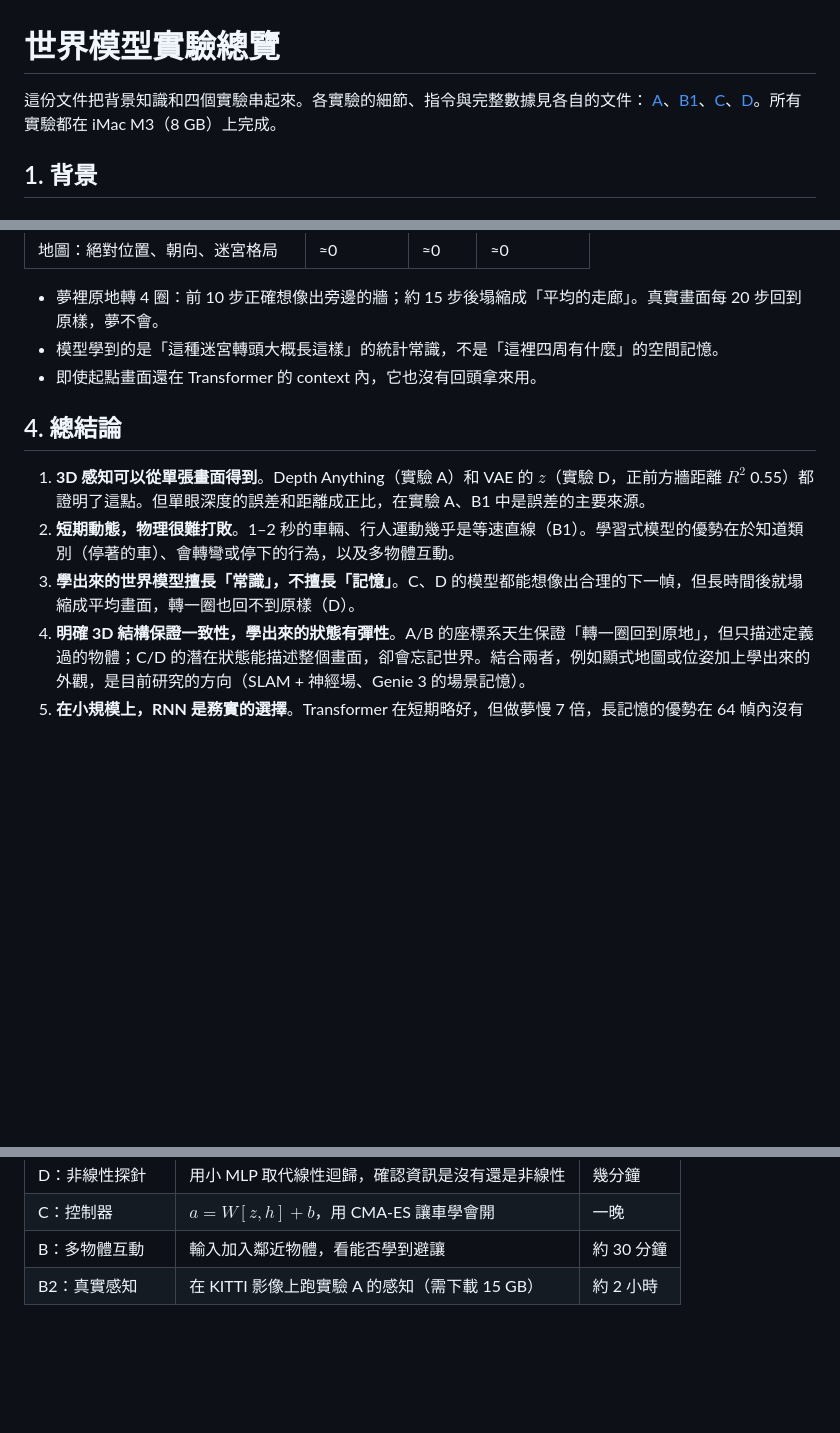
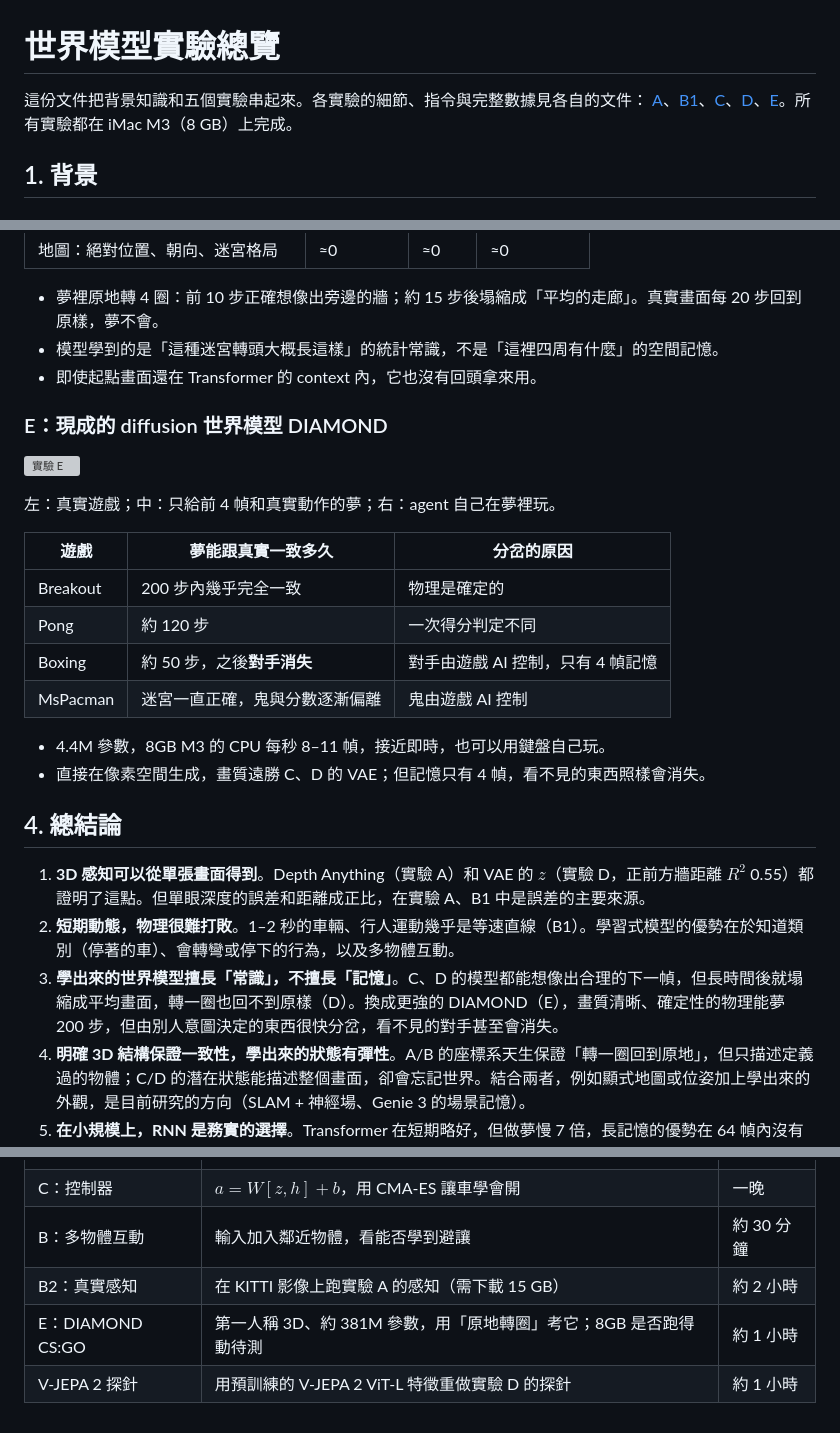
Before and after one commit to ccc-model/world-model, a Markdown page: doc/overview.md, 3 parts joined by grey strips. Rendered like a GitHub page; blank space fills up the shorter version; grey boxes are pictures that could not be loaded.

```diff
--- a/doc/overview.md
+++ b/doc/overview.md
@@ -1,7 +1,7 @@
 # 世界模型實驗總覽
 
-這份文件把背景知識和四個實驗串起來。各實驗的細節、指令與完整數據見各自的文件：
-[A](exp_a.md)、[B1](exp_b.md)、[C](exp_c.md)、[D](exp_d.md)。所有實驗都在 iMac M3（8 GB）上完成。
+這份文件把背景知識和五個實驗串起來。各實驗的細節、指令與完整數據見各自的文件：
+[A](exp_a.md)、[B1](exp_b.md)、[C](exp_c.md)、[D](exp_d.md)、[E](exp_e.md)。所有實驗都在 iMac M3（8 GB）上完成。
 
 ## 1. 背景
 
@@ -127,11 +129,27 @@ flowchart LR
 - 模型學到的是「這種迷宮轉頭大概長這樣」的統計常識，不是「這裡四周有什麼」的空間記憶。
 - 即使起點畫面還在 Transformer 的 context 內，它也沒有回頭拿來用。
 
+### E：現成的 diffusion 世界模型 DIAMOND
+
+![實驗 E](media/exp_e_Boxing.gif)
+
+左：真實遊戲；中：只給前 4 幀和真實動作的夢；右：agent 自己在夢裡玩。
+
+| 遊戲 | 夢能跟真實一致多久 | 分岔的原因 |
+|---|---|---|
+| Breakout | 200 步內幾乎完全一致 | 物理是確定的 |
+| Pong | 約 120 步 | 一次得分判定不同 |
+| Boxing | 約 50 步，之後**對手消失** | 對手由遊戲 AI 控制，只有 4 幀記憶 |
+| MsPacman | 迷宮一直正確，鬼與分數逐漸偏離 | 鬼由遊戲 AI 控制 |
+
+- 4.4M 參數，8GB M3 的 CPU 每秒 8–11 幀，接近即時，也可以用鍵盤自己玩。
+- 直接在像素空間生成，畫質遠勝 C、D 的 VAE；但記憶只有 4 幀，看不見的東西照樣會消失。
+
 ## 4. 總結論
 
 1. **3D 感知可以從單張畫面得到**。Depth Anything（實驗 A）和 VAE 的 $z$（實驗 D，正前方牆距離 $R^2$ 0.55）都證明了這點。但單眼深度的誤差和距離成正比，在實驗 A、B1 中是誤差的主要來源。
 2. **短期動態，物理很難打敗**。1–2 秒的車輛、行人運動幾乎是等速直線（B1）。學習式模型的優勢在於知道類別（停著的車）、會轉彎或停下的行為，以及多物體互動。
-3. **學出來的世界模型擅長「常識」，不擅長「記憶」**。C、D 的模型都能想像出合理的下一幀，但長時間後就塌縮成平均畫面，轉一圈也回不到原樣（D）。
+3. **學出來的世界模型擅長「常識」，不擅長「記憶」**。C、D 的模型都能想像出合理的下一幀，但長時間後就塌縮成平均畫面，轉一圈也回不到原樣（D）。換成更強的 DIAMOND（E），畫質清晰、確定性的物理能夢 200 步，但由別人意圖決定的東西很快分岔，看不見的對手甚至會消失。
 4. **明確 3D 結構保證一致性，學出來的狀態有彈性**。A/B 的座標系天生保證「轉一圈回到原地」，但只描述定義過的物體；C/D 的潛在狀態能描述整個畫面，卻會忘記世界。結合兩者，例如顯式地圖或位姿加上學出來的外觀，是目前研究的方向（SLAM + 神經場、Genie 3 的場景記憶）。
 5. **在小規模上，RNN 是務實的選擇**。Transformer 在短期略好，但做夢慢 7 倍，長記憶的優勢在 64 幀內沒有顯現（C、D）。
 
@@ -145,3 +163,5 @@ flowchart LR
 | C：控制器 | $a = W[z,h] + b$，用 CMA-ES 讓車學會開 | 一晚 |
 | B：多物體互動 | 輸入加入鄰近物體，看能否學到避讓 | 約 30 分鐘 |
 | B2：真實感知 | 在 KITTI 影像上跑實驗 A 的感知（需下載 15 GB） | 約 2 小時 |
+| E：DIAMOND CS:GO | 第一人稱 3D、約 381M 參數，用「原地轉圈」考它；8GB 是否跑得動待測 | 約 1 小時 |
+| V-JEPA 2 探針 | 用預訓練的 V-JEPA 2 ViT-L 特徵重做實驗 D 的探針 | 約 1 小時 |
```
Also changed, not shown: other parts of doc/overview.md (+2 -0 lines), README.md (+8 -1 lines), doc/exp_e.md (added, +142 -0 lines), doc/media/exp_e_Breakout.gif (added), doc/media/exp_e_MsPacman.gif (added), doc/media/exp_e_Pong.gif (added), doc/media/exp_e_error.png (added), doc/media/exp_e_frames.png (added), 7 other files.
